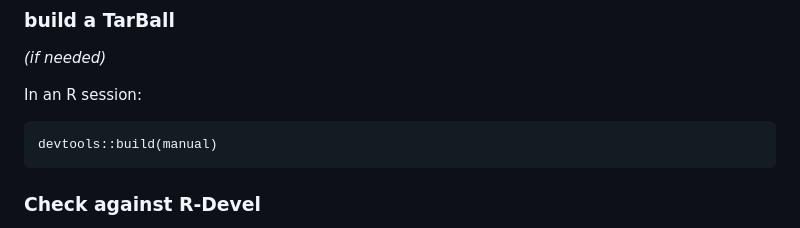
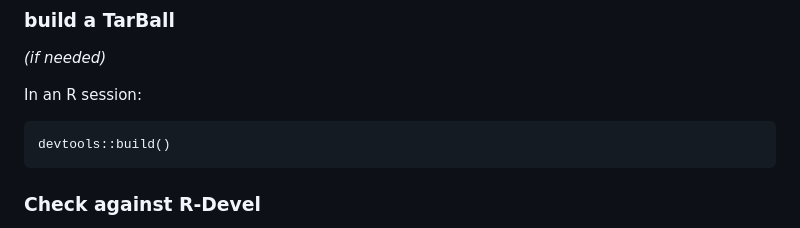
Before and after one commit to rvlenth/emmeans, a Markdown page: maintainer-notes/emm-prep-details.md, the part around the change. GitHub-like rendering.

Commit message:
minor fix to em prep file

````diff
--- a/maintainer-notes/emm-prep-details.md
+++ b/maintainer-notes/emm-prep-details.md
@@ -118,7 +118,7 @@ If there is a problem, contact the package developer. These issues need to be re
 In an R session:
 
 ```
-devtools::build(manual)
+devtools::build()
 ```
 
 ### Check against R-Devel
````
